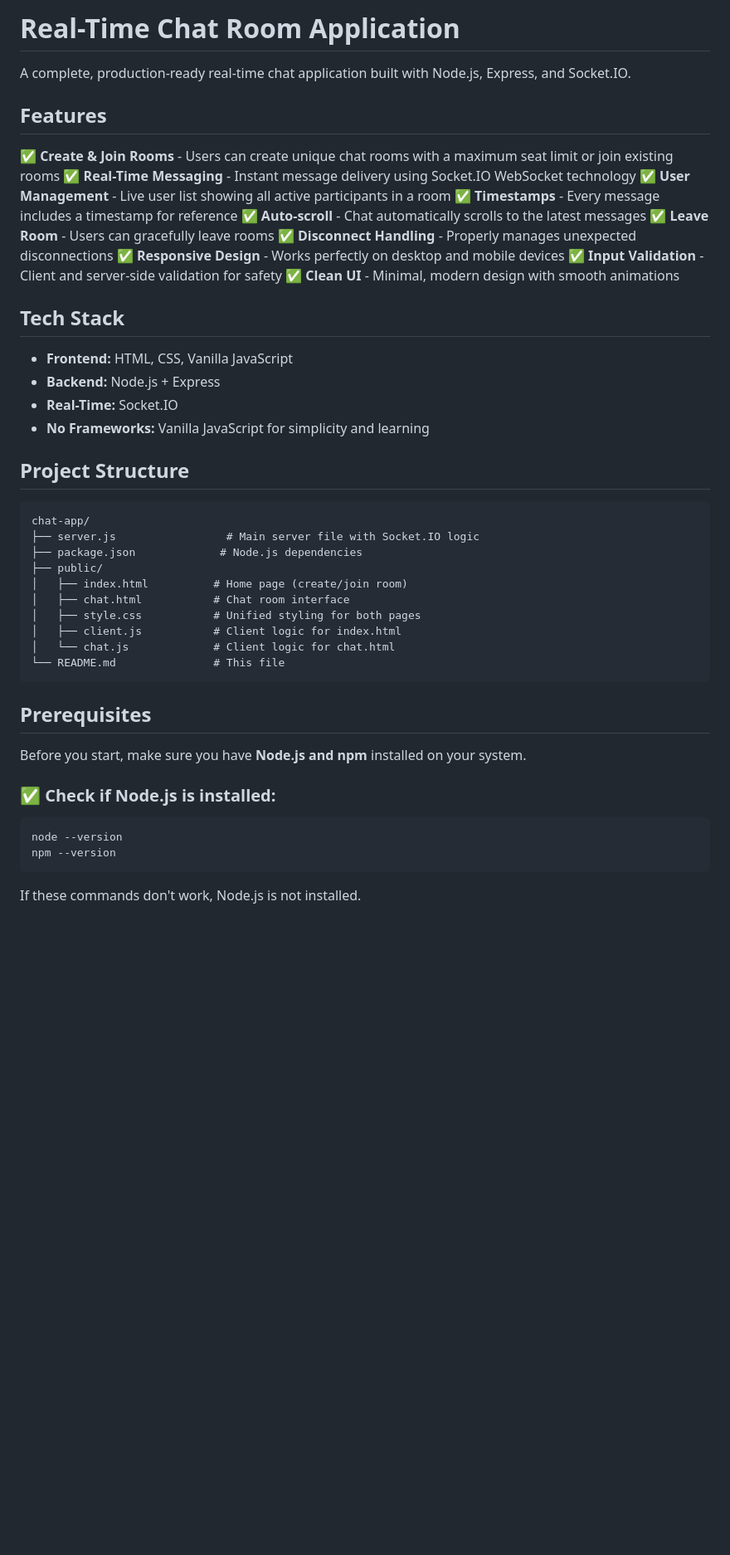
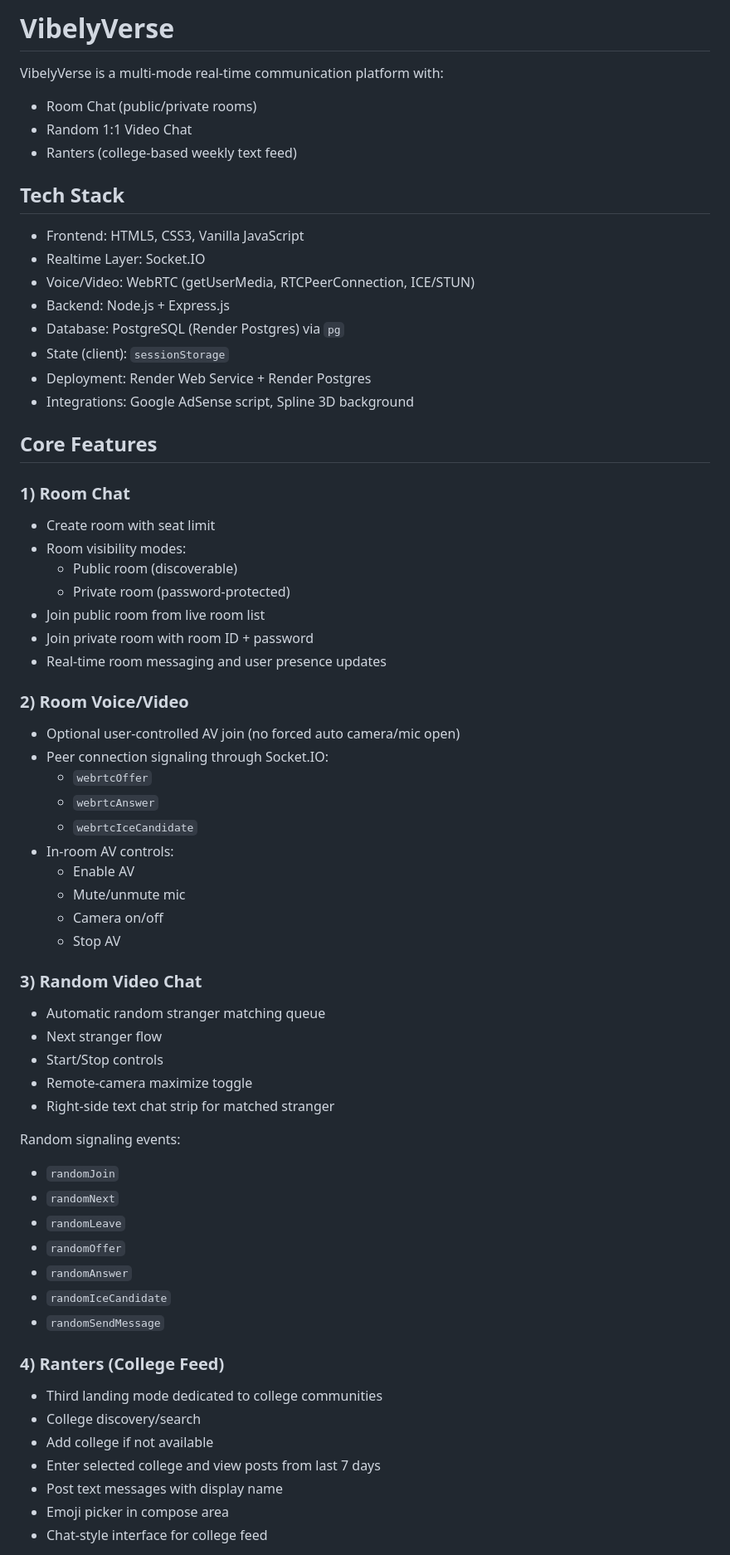
Before and after one commit to theanmolsingh1/vit-cord, a Markdown page: chat-app/README.md, the part around one of its changes. Shown at 83% size. GitHub-like rendering; blank space fills up the shorter version.

````diff
--- a/chat-app/README.md
+++ b/chat-app/README.md
@@ -1,51 +1,66 @@
-# Real-Time Chat Room Application
+# VibelyVerse
 
-A complete, production-ready real-time chat application built with Node.js, Express, and Socket.IO.
-
-## Features
-
-✅ **Create & Join Rooms** - Users can create unique chat rooms with a maximum seat limit or join existing rooms
-✅ **Real-Time Messaging** - Instant message delivery using Socket.IO WebSocket technology
-✅ **User Management** - Live user list showing all active participants in a room
-✅ **Timestamps** - Every message includes a timestamp for reference
-✅ **Auto-scroll** - Chat automatically scrolls to the latest messages
-✅ **Leave Room** - Users can gracefully leave rooms
-✅ **Disconnect Handling** - Properly manages unexpected disconnections
-✅ **Responsive Design** - Works perfectly on desktop and mobile devices
-✅ **Input Validation** - Client and server-side validation for safety
-✅ **Clean UI** - Minimal, modern design with smooth animations
+VibelyVerse is a multi-mode real-time communication platform with:
+- Room Chat (public/private rooms)
+- Random 1:1 Video Chat
+- Ranters (college-based weekly text feed)
 
 ## Tech Stack
 
-- **Frontend:** HTML, CSS, Vanilla JavaScript
-- **Backend:** Node.js + Express
-- **Real-Time:** Socket.IO
-- **No Frameworks:** Vanilla JavaScript for simplicity and learning
+- Frontend: HTML5, CSS3, Vanilla JavaScript
+- Realtime Layer: Socket.IO
+- Voice/Video: WebRTC (getUserMedia, RTCPeerConnection, ICE/STUN)
+- Backend: Node.js + Express.js
+- Database: PostgreSQL (Render Postgres) via `pg`
+- State (client): `sessionStorage`
+- Deployment: Render Web Service + Render Postgres
+- Integrations: Google AdSense script, Spline 3D background
 
-## Project Structure
+## Core Features
 
-```
-chat-app/
-├── server.js                 # Main server file with Socket.IO logic
-├── package.json             # Node.js dependencies
-├── public/
-│   ├── index.html          # Home page (create/join room)
-│   ├── chat.html           # Chat room interface
-│   ├── style.css           # Unified styling for both pages
-│   ├── client.js           # Client logic for index.html
-│   └── chat.js             # Client logic for chat.html
-└── README.md               # This file
-```
+### 1) Room Chat
+- Create room with seat limit
+- Room visibility modes:
+  - Public room (discoverable)
+  - Private room (password-protected)
+- Join public room from live room list
+- Join private room with room ID + password
+- Real-time room messaging and user presence updates
 
-## Prerequisites
+### 2) Room Voice/Video
+- Optional user-controlled AV join (no forced auto camera/mic open)
+- Peer connection signaling through Socket.IO:
+  - `webrtcOffer`
+  - `webrtcAnswer`
+  - `webrtcIceCandidate`
+- In-room AV controls:
+  - Enable AV
+  - Mute/unmute mic
+  - Camera on/off
+  - Stop AV
 
-Before you start, make sure you have **Node.js and npm** installed on your system.
+### 3) Random Video Chat
+- Automatic random stranger matching queue
+- Next stranger flow
+- Start/Stop controls
+- Remote-camera maximize toggle
+- Right-side text chat strip for matched stranger
 
-### ✅ Check if Node.js is installed:
-```powershell
-node --version
-npm --version
-```
+Random signaling events:
+- `randomJoin`
+- `randomNext`
+- `randomLeave`
+- `randomOffer`
+- `randomAnswer`
+- `randomIceCandidate`
+- `randomSendMessage`
 
-If these commands don't work, Node.js is not installed.
+### 4) Ranters (College Feed)
+- Third landing mode dedicated to college communities
+- College discovery/search
+- Add college if not available
+- Enter selected college and view posts from last 7 days
+- Post text messages with display name
+- Emoji picker in compose area
+- Chat-style interface for college feed
 
````
Also changed, not shown: other parts of chat-app/README.md (+54 -282 lines).
